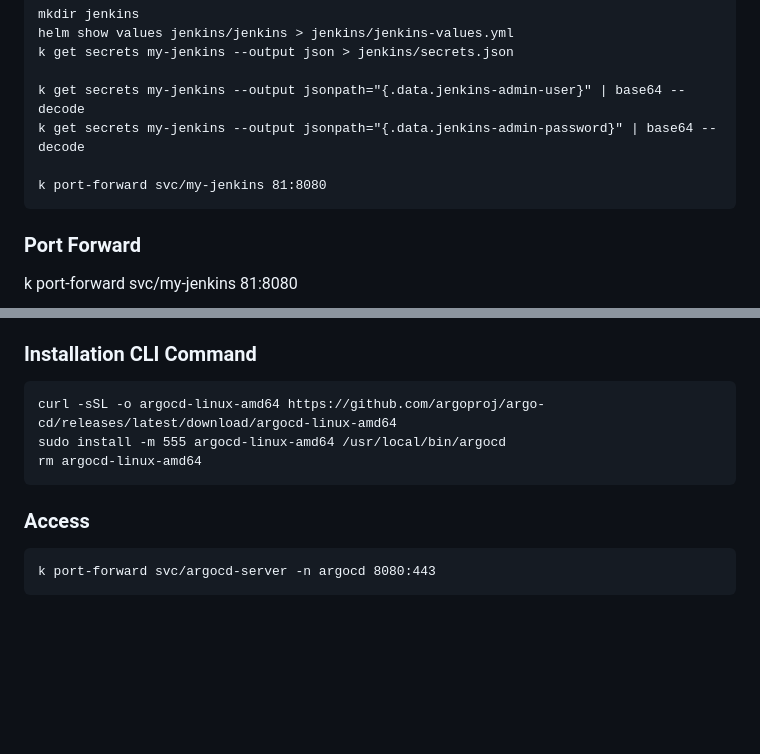
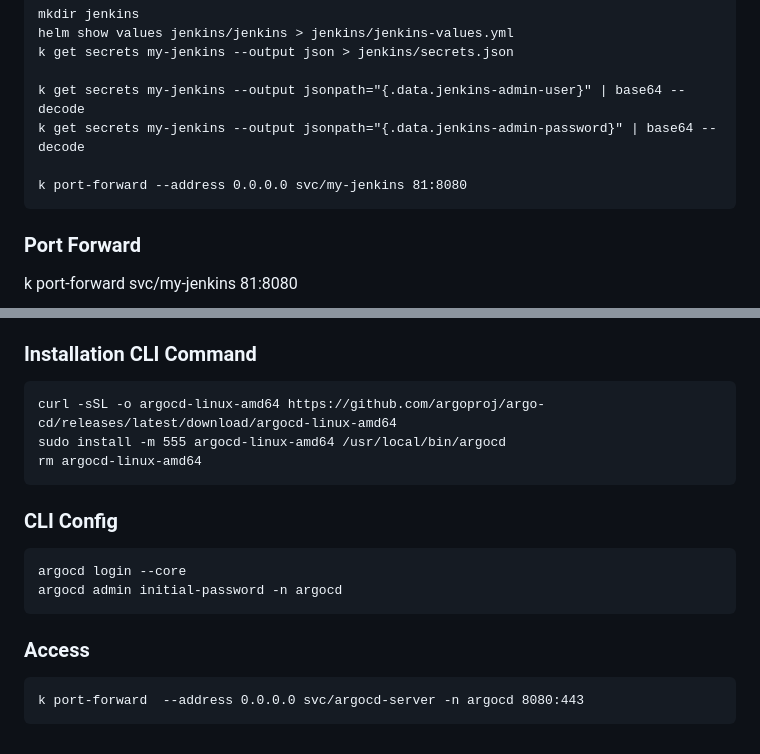
Before and after one commit to SohailHanif/CCGC5504, a Markdown page: README.md, 2 parts joined by grey strips. Drawn GitHub-style; blank space fills up the shorter version.

````diff
--- a/README.md
+++ b/README.md
@@ -221,7 +221,7 @@ k get secrets my-jenkins --output json > jenkins/secrets.json
 k get secrets my-jenkins --output jsonpath="{.data.jenkins-admin-user}" | base64 --decode
 k get secrets my-jenkins --output jsonpath="{.data.jenkins-admin-password}" | base64 --decode
 
-k port-forward svc/my-jenkins 81:8080
+k port-forward --address 0.0.0.0 svc/my-jenkins 81:8080
 ```
 
 
@@ -271,7 +271,13 @@ sudo install -m 555 argocd-linux-amd64 /usr/local/bin/argocd
 rm argocd-linux-amd64
 ```
 
+### CLI Config
+```
+argocd login --core
+argocd admin initial-password -n argocd
+```
+
 ### Access
 ```
-k port-forward svc/argocd-server -n argocd 8080:443
+k port-forward  --address 0.0.0.0 svc/argocd-server -n argocd 8080:443
 ```
````
